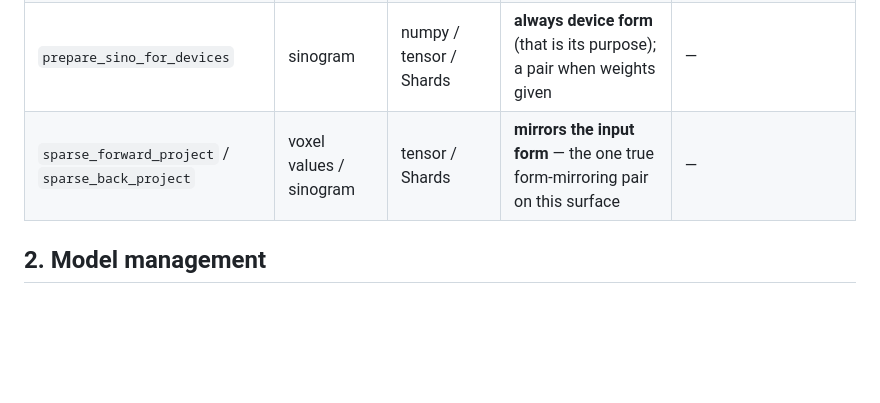
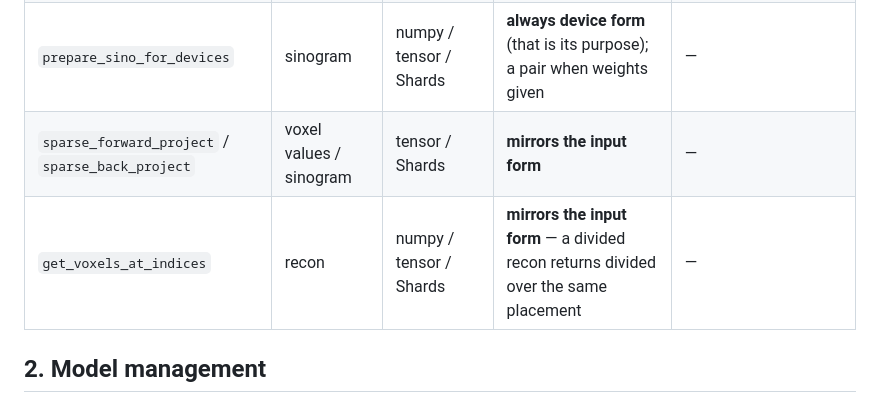
Before and after one commit to gbuzzard/mbirjax_plans, a Markdown page: plans/API_specification.md, the part around the change. Drawn GitHub-style; blank space fills up the shorter version.

```diff
--- a/plans/API_specification.md
+++ b/plans/API_specification.md
@@ -155,7 +155,8 @@ function in its subcategory.
 | `_vcd_recon` | sinogram | numpy / tensor / Shards | **always device form** + losses — no gather, no kwarg | — |
 | `compute_hessian_diagonal` | weights (optional) | numpy / tensor / Shards | numpy | device form |
 | `prepare_sino_for_devices` | sinogram | numpy / tensor / Shards | **always device form** (that is its purpose); a pair when weights given | — |
-| `sparse_forward_project` / `sparse_back_project` | voxel values / sinogram | tensor / Shards | **mirrors the input form** — the one true form-mirroring pair on this surface | — |
+| `sparse_forward_project` / `sparse_back_project` | voxel values / sinogram | tensor / Shards | **mirrors the input form** | — |
+| `get_voxels_at_indices` | recon | numpy / tensor / Shards | **mirrors the input form** — a divided recon returns divided over the same placement | — |
 
 ## 2. Model management
 
```
Also changed, not shown: plans/torch_port/open_items_v5.md (+50 -41 lines), 1 other file.
